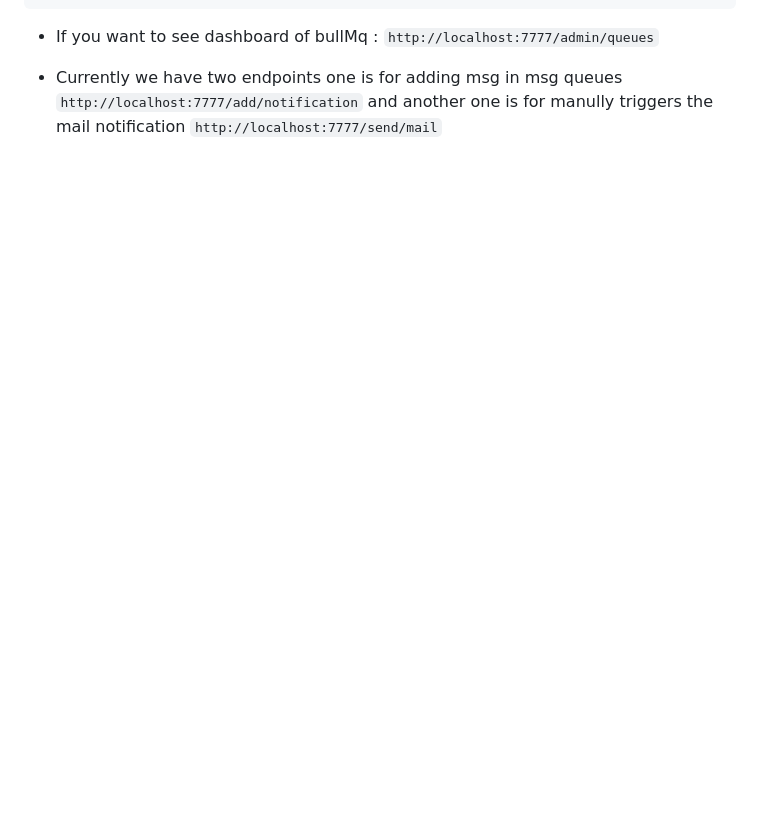
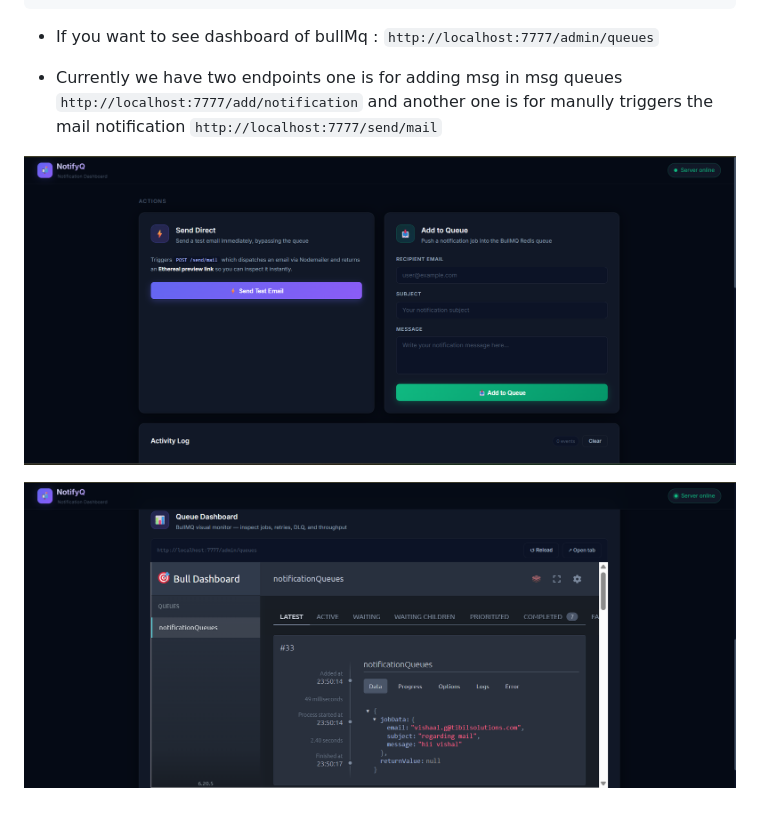
Before and after one commit to ritesh-18/Notification-System-using-Nodemailer-BullMq-Redis, a Markdown page: Readme.md, the part around the change. Drawn GitHub-style; pictures changed too: image-1.png (added), image.png (added); blank space fills up the shorter version.

Commit message:
added fronted pics

```diff
--- a/Readme.md
+++ b/Readme.md
@@ -40,3 +40,8 @@ SMTP Provider
 - If you want to see dashboard of bullMq : ` http://localhost:7777/admin/queues `
 
 - Currently we have two endpoints one is for adding msg in msg queues `http://localhost:7777/add/notification` and another one is for manully triggers the mail notification `http://localhost:7777/send/mail`
+
+
+![alt text](image.png)
+
+![alt text](image-1.png)
```
